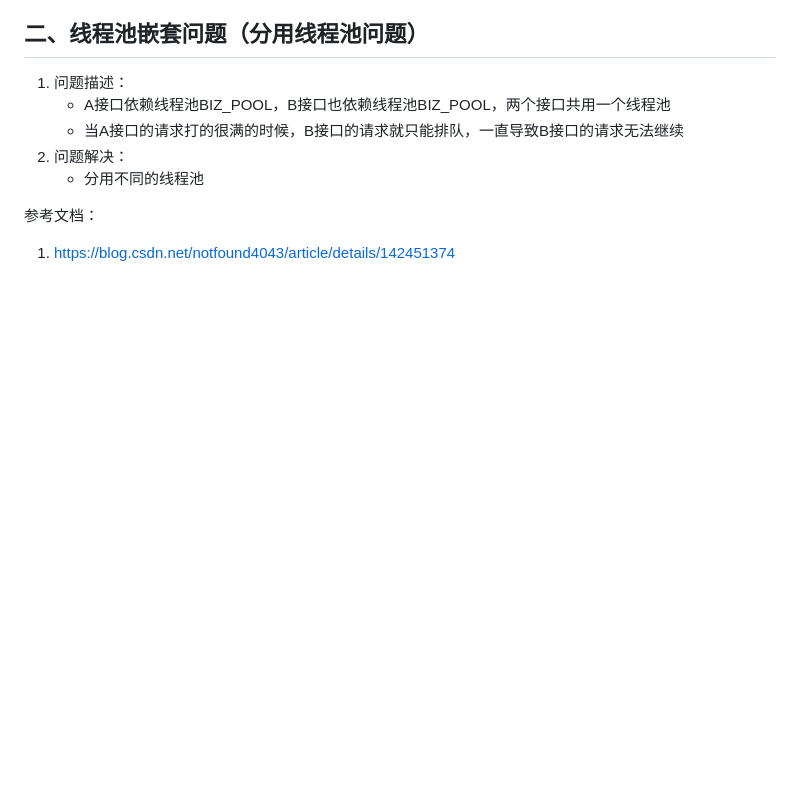
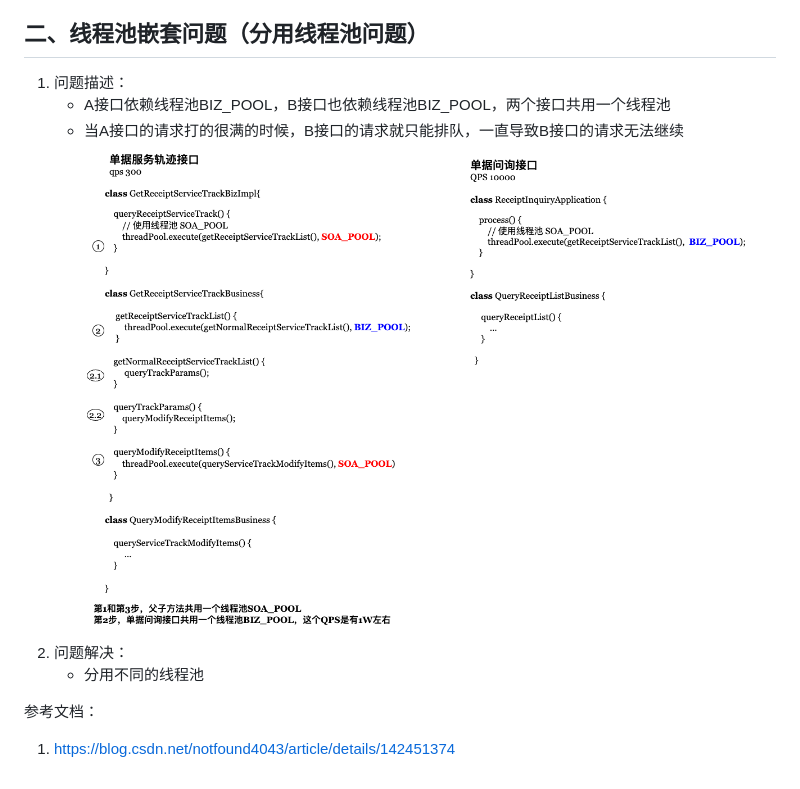
Before and after one commit to Antares-0/Technical_Document, a Markdown page: BUGs/线程池嵌套.MD, the part around the change. Drawn GitHub-style; blank space fills up the shorter version.

Commit message:
feat(线程池嵌套):线程池嵌套

```diff
--- a/BUGs/线程池嵌套.MD
+++ b/BUGs/线程池嵌套.MD
@@ -16,6 +16,7 @@
 1. 问题描述：
    - A接口依赖线程池BIZ_POOL，B接口也依赖线程池BIZ_POOL，两个接口共用一个线程池
    - 当A接口的请求打的很满的时候，B接口的请求就只能排队，一直导致B接口的请求无法继续
+   ![线程池嵌套](./fig/ThreadError.png)
 2. 问题解决：
    - 分用不同的线程池
 
```
Also changed, not shown: BUGs/fig/ThreadError.png (renamed from Java/fig/ThreadError.png).
